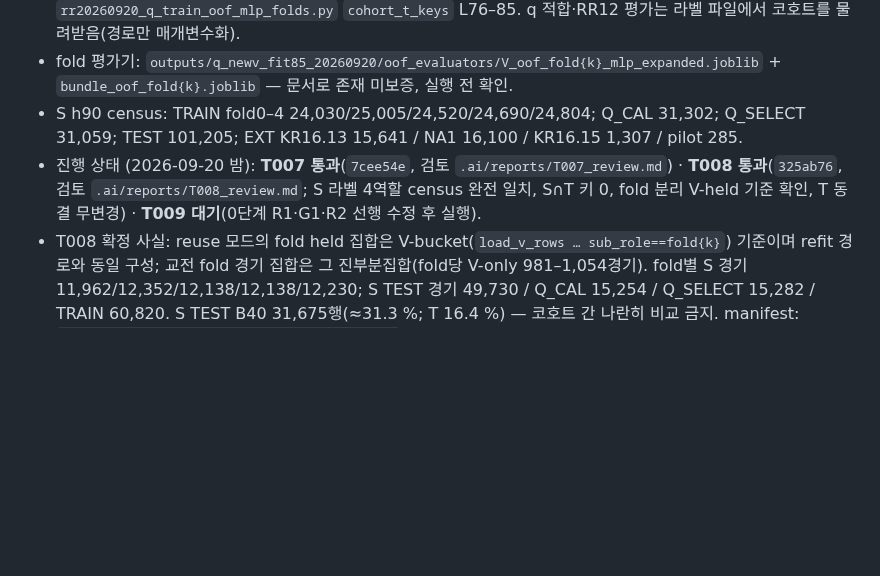
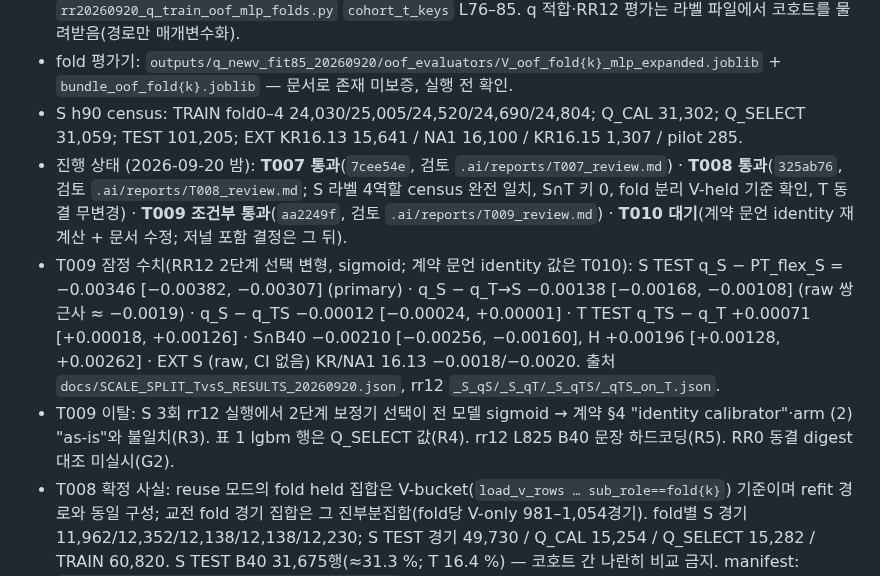
Before and after one commit to Lunecid/LOL_teamfight_Lab, a Markdown page: .ai/CONTEXT.md, the part around the change. Rendered like a GitHub page; blank space fills up the shorter version.

```diff
--- a/.ai/CONTEXT.md
+++ b/.ai/CONTEXT.md
@@ -78,7 +78,9 @@
 - 코호트 하드코딩 지점: `rr20260920_q_build_newv_labels.py` `cohort_keys` L59–71, `rr20260920_q_train_oof_mlp_folds.py` `cohort_t_keys` L76–85. q 적합·RR12 평가는 라벨 파일에서 코호트를 물려받음(경로만 매개변수화).
 - fold 평가기: `outputs/q_newv_fit85_20260920/oof_evaluators/V_oof_fold{k}_mlp_expanded.joblib` + `bundle_oof_fold{k}.joblib` — 문서로 존재 미보증, 실행 전 확인.
 - S h90 census: TRAIN fold0–4 24,030/25,005/24,520/24,690/24,804; Q_CAL 31,302; Q_SELECT 31,059; TEST 101,205; EXT KR16.13 15,641 / NA1 16,100 / KR16.15 1,307 / pilot 285.
-- 진행 상태 (2026-09-20 밤): **T007 통과**(`7cee54e`, 검토 `.ai/reports/T007_review.md`) · **T008 통과**(`325ab76`, 검토 `.ai/reports/T008_review.md`; S 라벨 4역할 census 완전 일치, S∩T 키 0, fold 분리 V-held 기준 확인, T 동결 무변경) · **T009 대기**(0단계 R1·G1·R2 선행 수정 후 실행).
+- 진행 상태 (2026-09-20 밤): **T007 통과**(`7cee54e`, 검토 `.ai/reports/T007_review.md`) · **T008 통과**(`325ab76`, 검토 `.ai/reports/T008_review.md`; S 라벨 4역할 census 완전 일치, S∩T 키 0, fold 분리 V-held 기준 확인, T 동결 무변경) · **T009 조건부 통과**(`aa2249f`, 검토 `.ai/reports/T009_review.md`) · **T010 대기**(계약 문언 identity 재계산 + 문서 수정; 저널 포함 결정은 그 뒤).
+- T009 잠정 수치(RR12 2단계 선택 변형, sigmoid; 계약 문언 identity 값은 T010): S TEST q_S − PT_flex_S = −0.00346 [−0.00382, −0.00307] (primary) · q_S − q_T→S −0.00138 [−0.00168, −0.00108] (raw 쌍 근사 ≈ −0.0019) · q_S − q_TS −0.00012 [−0.00024, +0.00001] · T TEST q_TS − q_T +0.00071 [+0.00018, +0.00126] · S∩B40 −0.00210 [−0.00256, −0.00160], H +0.00196 [+0.00128, +0.00262] · EXT S (raw, CI 없음) KR/NA1 16.13 −0.0018/−0.0020. 출처 `docs/SCALE_SPLIT_TvsS_RESULTS_20260920.json`, rr12 `_S_qS/_S_qT/_S_qTS/_qTS_on_T.json`.
+- T009 이탈: S 3회 rr12 실행에서 2단계 보정기 선택이 전 모델 sigmoid → 계약 §4 "identity calibrator"·arm (2) "as-is"와 불일치(R3). 표 1 lgbm 행은 Q_SELECT 값(R4). rr12 L825 B40 문장 하드코딩(R5). RR0 동결 digest 대조 미실시(G2).
 - T008 확정 사실: reuse 모드의 fold held 집합은 V-bucket(`load_v_rows … sub_role==fold{k}`) 기준이며 refit 경로와 동일 구성; 교전 fold 경기 집합은 그 진부분집합(fold당 V-only 981–1,054경기). fold별 S 경기 11,962/12,352/12,138/12,138/12,230; S TEST 경기 49,730 / Q_CAL 15,254 / Q_SELECT 15,282 / TRAIN 60,820. S TEST B40 31,675행(≈31.3 %; T 16.4 %) — 코호트 간 나란히 비교 금지. manifest: `docs/SCALE_SPLIT_RR0_MANIFEST_20260920.json`.
 - 잠금 입장: 실험 자체를 금지하는 잠금 없음(I1 허용, M-RQ1 담당). 저널 승격 시 해제할 문장: COMMON_RESEARCH_SPINE §3 "주 교전 T; N은 보조·부록", PAPER_COHORT_CONTRACT "all models … these rows only", JOURNAL_FINISH_LOCK "Block manuscript on new performance — No".
 
```
Also changed, not shown: .ai/reports/T009_review.md (added, +63 -0 lines), .ai/tasks/T010.md (added, +64 -0 lines).
